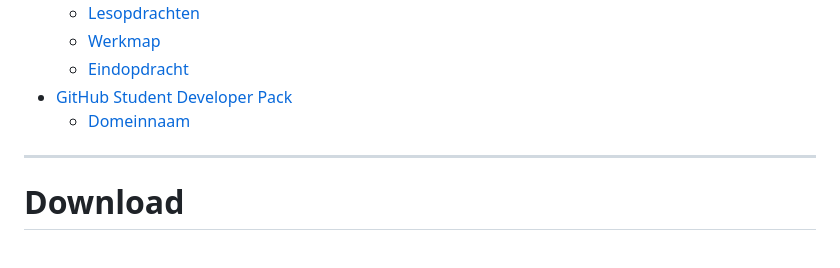
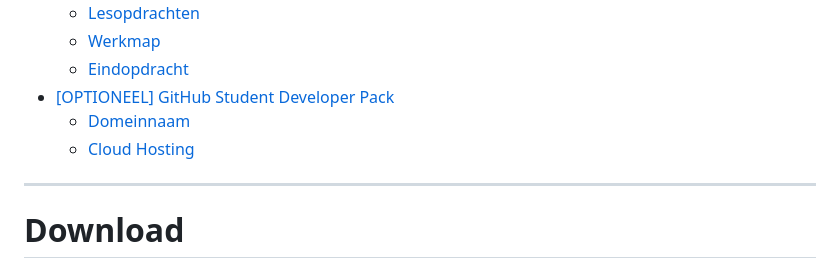
Before and after one commit to HR-CMGT/PRG02-2024-2025, a Markdown page: Installatie/README.md, the part around the change. GitHub-like rendering.

Commit message:
CHANGE links in installation README.md

```diff
--- a/Installatie/README.md
+++ b/Installatie/README.md
@@ -17,8 +17,9 @@
   - [Lesopdrachten](#lesopdrachten)
   - [Werkmap](#werkmap)
   - [Eindopdracht](#eindopdracht)
-- [GitHub Student Developer Pack](#OPTIONEEL-github-student-developer-pack)
+- [[OPTIONEEL] GitHub Student Developer Pack](#OPTIONEEL-github-student-developer-pack)
   - [Domeinnaam](#domeinnaam)
+  - [Cloud Hosting](#cloud-hosting)
 
 --------------------
 
```
